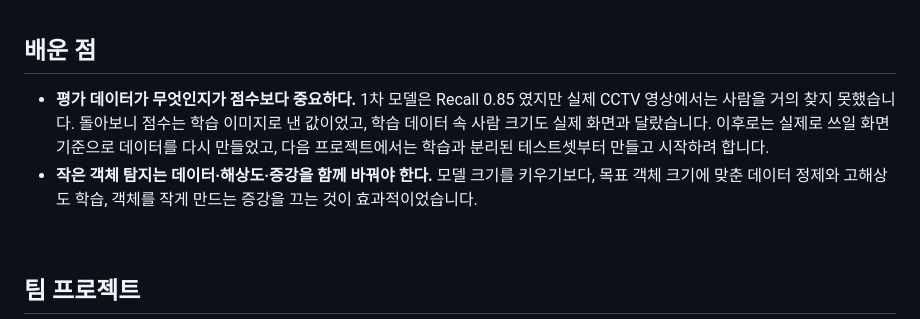
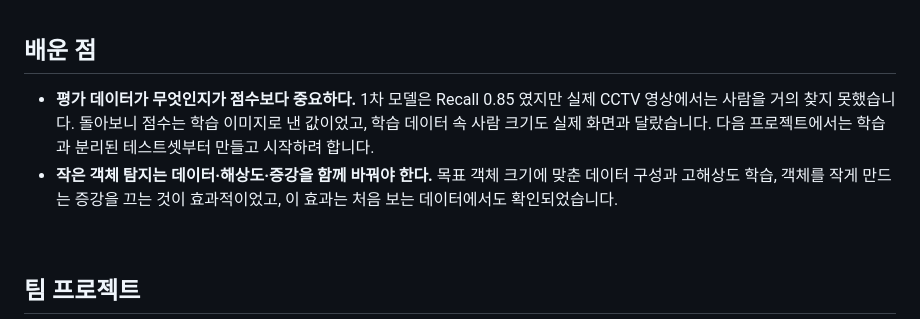
Before and after one commit to Miita212/CV_Project_person_detect, a Markdown page: README.md, the part around one of its changes. GitHub-like rendering.

```diff
--- a/README.md
+++ b/README.md
@@ -140,8 +143,8 @@ python inference/track_person_video.py --weights best.pt --source test.mp4
 
 ## 배운 점
 
-- **평가 데이터가 무엇인지가 점수보다 중요하다.** 1차 모델은 Recall 0.85 였지만 실제 CCTV 영상에서는 사람을 거의 찾지 못했습니다. 돌아보니 점수는 학습 이미지로 낸 값이었고, 학습 데이터 속 사람 크기도 실제 화면과 달랐습니다. 이후로는 실제로 쓰일 화면 기준으로 데이터를 다시 만들었고, 다음 프로젝트에서는 학습과 분리된 테스트셋부터 만들고 시작하려 합니다.
-- **작은 객체 탐지는 데이터·해상도·증강을 함께 바꿔야 한다.** 모델 크기를 키우기보다, 목표 객체 크기에 맞춘 데이터 정제와 고해상도 학습, 객체를 작게 만드는 증강을 끄는 것이 효과적이었습니다.
+- **평가 데이터가 무엇인지가 점수보다 중요하다.** 1차 모델은 Recall 0.85 였지만 실제 CCTV 영상에서는 사람을 거의 찾지 못했습니다. 돌아보니 점수는 학습 이미지로 낸 값이었고, 학습 데이터 속 사람 크기도 실제 화면과 달랐습니다. 다음 프로젝트에서는 학습과 분리된 테스트셋부터 만들고 시작하려 합니다.
+- **작은 객체 탐지는 데이터·해상도·증강을 함께 바꿔야 한다.** 목표 객체 크기에 맞춘 데이터 구성과 고해상도 학습, 객체를 작게 만드는 증강을 끄는 것이 효과적이었고, 이 효과는 처음 보는 데이터에서도 확인되었습니다.
 
 <br>
 
```
Also changed, not shown: other parts of README.md (+56 -53 lines), after_project/train_vs_unseen.png (added), 7 other files.
